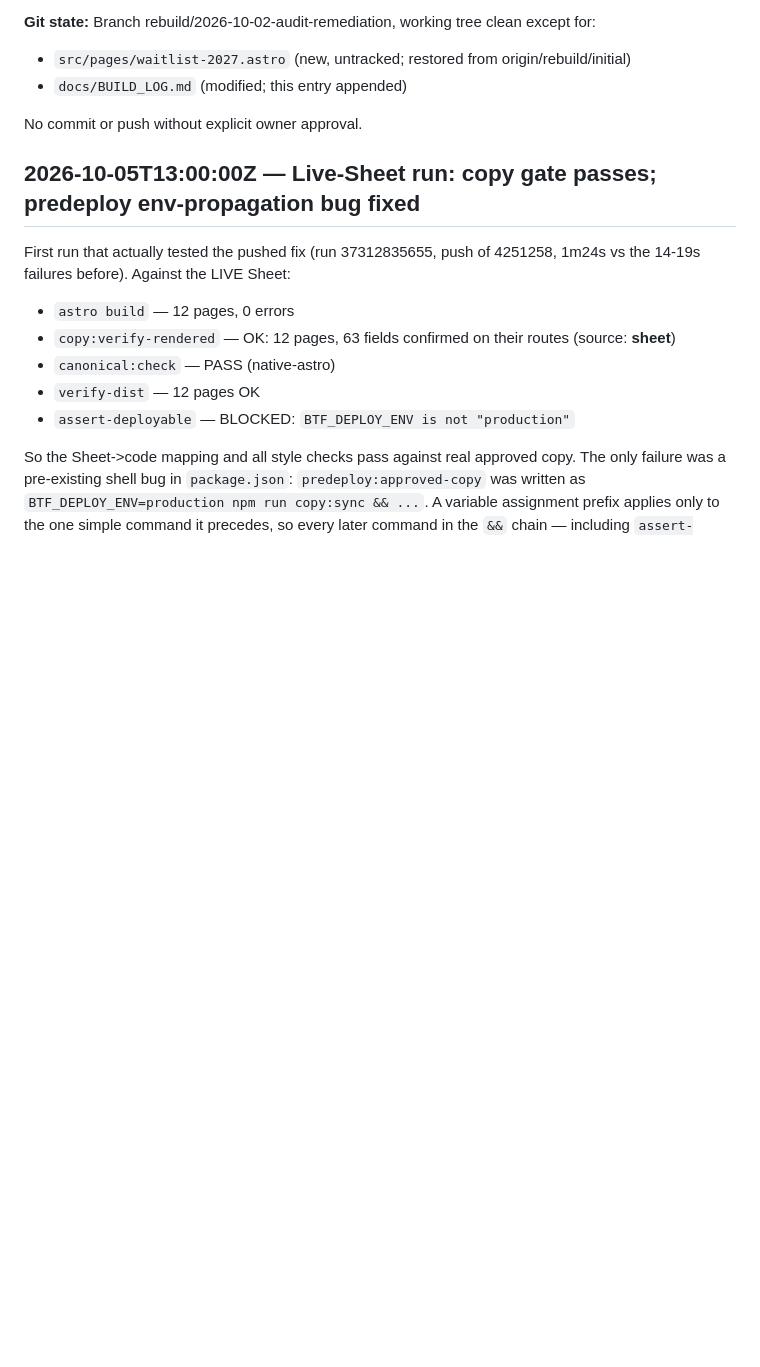
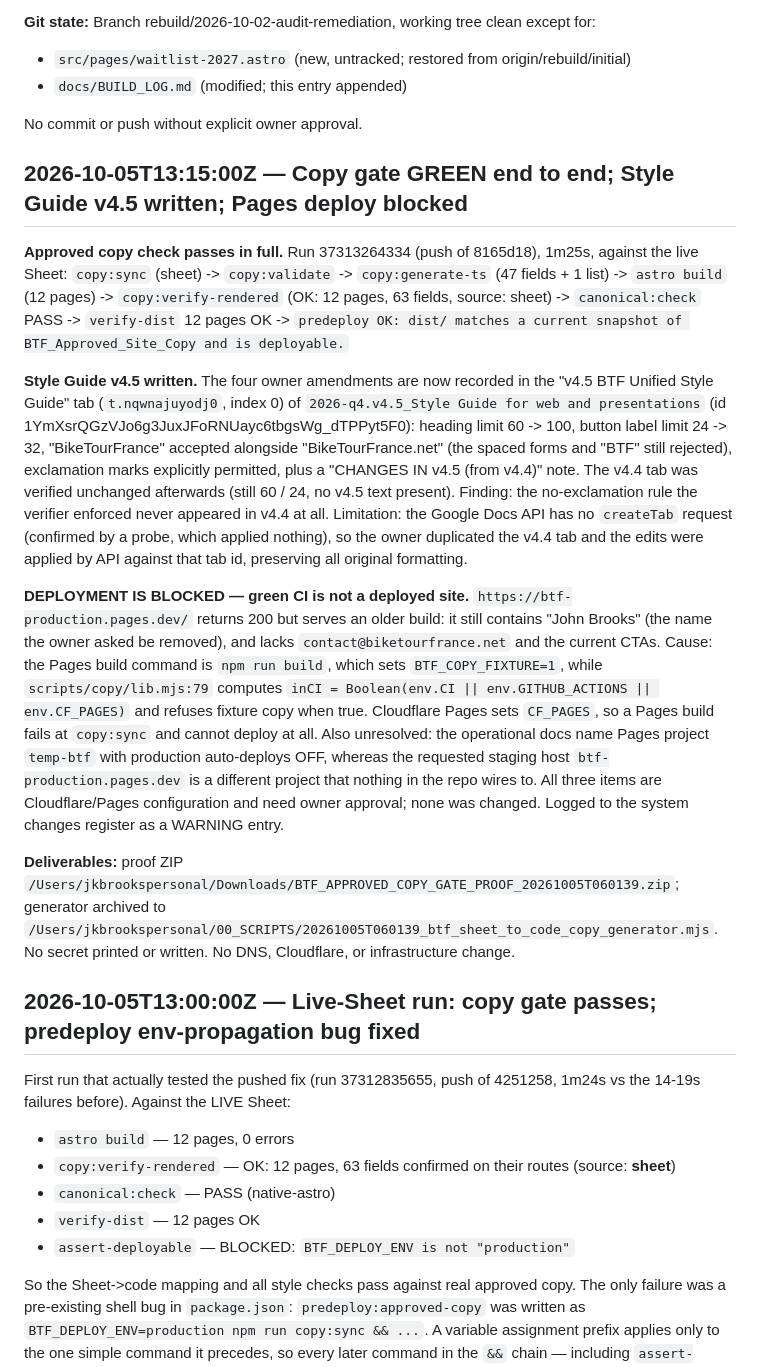
Before and after one commit to jkbrooks1/biketourfrance, a Markdown page: docs/BUILD_LOG.md, the part around the change. GitHub-like rendering; blank space fills up the shorter version.

Commit message:
docs: record v4.5 style guide, green copy gate, and the Pages deploy blocker
The approved copy check now passes end to end against the live Sheet. The four owner
style amendments are recorded in the new v4.5 Style Guide tab, and the v4.4 tab is
retained unchanged.

Also records a blocker found while verifying the staging host: Cloudflare Pages cannot
build this repo. Its build command is npm run build, which sets BTF_COPY_FIXTURE=1,
while lib.mjs refuses fixture copy whenever CF_PAGES is set. So green CI does not imply
a deployed site, and btf-production.pages.dev is still serving an older build.

Co-Authored-By: Claude Opus 5 <noreply@anthropic.com>

```diff
--- a/docs/BUILD_LOG.md
+++ b/docs/BUILD_LOG.md
@@ -87,6 +87,42 @@ Append-only. Concise timestamped entries. No secrets. Each entry is also appende
 - `docs/BUILD_LOG.md` (modified; this entry appended)
 
 No commit or push without explicit owner approval.
+
+## 2026-10-05T13:15:00Z — Copy gate GREEN end to end; Style Guide v4.5 written; Pages deploy blocked
+
+**Approved copy check passes in full.** Run 37313264334 (push of 8165d18), 1m25s, against the live
+Sheet: `copy:sync` (sheet) -> `copy:validate` -> `copy:generate-ts` (47 fields + 1 list) ->
+`astro build` (12 pages) -> `copy:verify-rendered` (OK: 12 pages, 63 fields, source: sheet) ->
+`canonical:check` PASS -> `verify-dist` 12 pages OK ->
+`predeploy OK: dist/ matches a current snapshot of BTF_Approved_Site_Copy and is deployable.`
+
+**Style Guide v4.5 written.** The four owner amendments are now recorded in the
+"v4.5 BTF Unified Style Guide" tab (`t.nqwnajuyodj0`, index 0) of
+`2026-q4.v4.5_Style Guide for web and presentations`
+(id 1YmXsrQGzVJo6g3JuxJFoRNUayc6tbgsWg_dTPPyt5F0): heading limit 60 -> 100, button label limit
+24 -> 32, "BikeTourFrance" accepted alongside "BikeTourFrance.net" (the spaced forms and "BTF"
+still rejected), exclamation marks explicitly permitted, plus a "CHANGES IN v4.5 (from v4.4)" note.
+The v4.4 tab was verified unchanged afterwards (still 60 / 24, no v4.5 text present).
+Finding: the no-exclamation rule the verifier enforced never appeared in v4.4 at all.
+Limitation: the Google Docs API has no `createTab` request (confirmed by a probe, which applied
+nothing), so the owner duplicated the v4.4 tab and the edits were applied by API against that
+tab id, preserving all original formatting.
+
+**DEPLOYMENT IS BLOCKED — green CI is not a deployed site.** `https://btf-production.pages.dev/`
+returns 200 but serves an older build: it still contains "John Brooks" (the name the owner asked be
+removed), and lacks `contact@biketourfrance.net` and the current CTAs. Cause: the Pages build
+command is `npm run build`, which sets `BTF_COPY_FIXTURE=1`, while `scripts/copy/lib.mjs:79`
+computes `inCI = Boolean(env.CI || env.GITHUB_ACTIONS || env.CF_PAGES)` and refuses fixture copy
+when true. Cloudflare Pages sets `CF_PAGES`, so a Pages build fails at `copy:sync` and cannot
+deploy at all. Also unresolved: the operational docs name Pages project `temp-btf` with production
+auto-deploys OFF, whereas the requested staging host `btf-production.pages.dev` is a different
+project that nothing in the repo wires to. All three items are Cloudflare/Pages configuration and
+need owner approval; none was changed. Logged to the system changes register as a WARNING entry.
+
+**Deliverables:** proof ZIP
+`/Users/jkbrookspersonal/Downloads/BTF_APPROVED_COPY_GATE_PROOF_20261005T060139.zip`; generator
+archived to `/Users/jkbrookspersonal/00_SCRIPTS/20261005T060139_btf_sheet_to_code_copy_generator.mjs`.
+No secret printed or written. No DNS, Cloudflare, or infrastructure change.
 
 ## 2026-10-05T13:00:00Z — Live-Sheet run: copy gate passes; predeploy env-propagation bug fixed
 
```
Also changed, not shown: docs/BTF_MV_CANONICAL_DECISIONS.md (+7 -2 lines).
